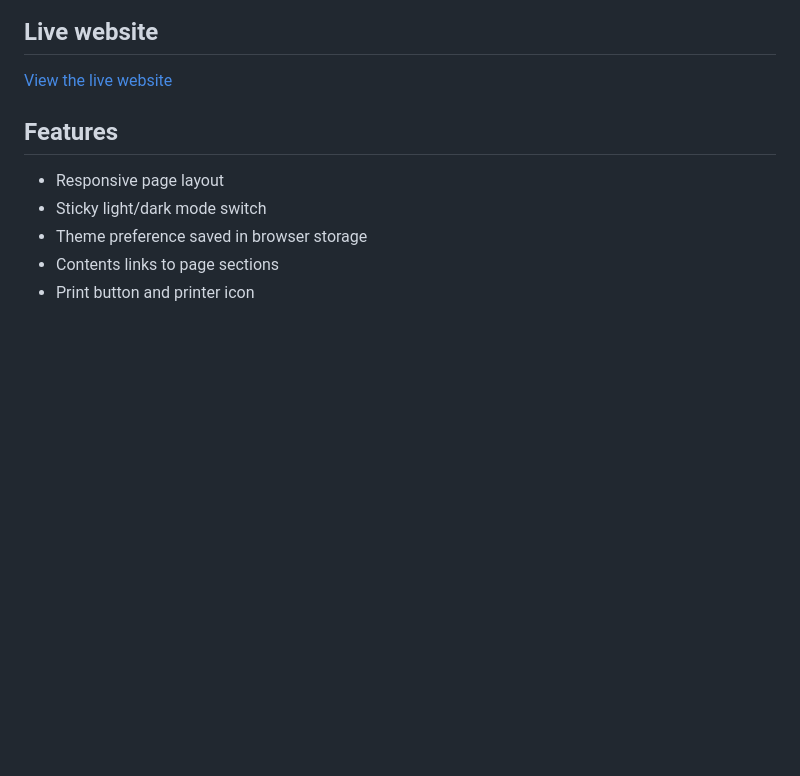
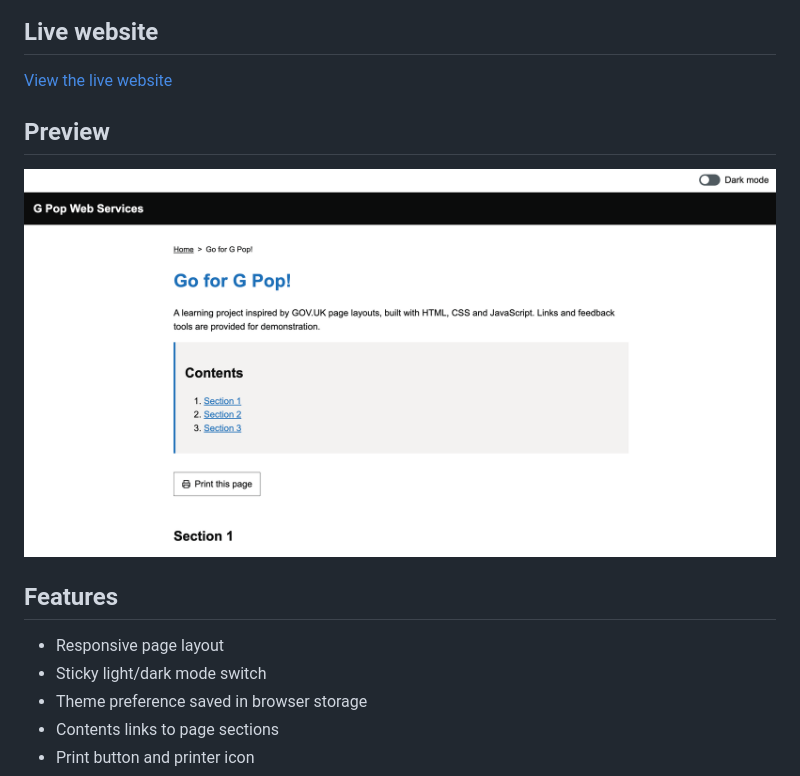
Before and after one commit to mePopis/g-pop-web-services, a Markdown page: README.md, the part around the change. Drawn GitHub-style; pictures changed too: assets/images/govuk-page-desktop.png (added); blank space fills up the shorter version.

Commit message:
Add project screenshot to README

```diff
--- a/README.md
+++ b/README.md
@@ -15,6 +15,10 @@ This is an independent learning project, not affiliated with GOV.UK.
 ## Live website
 
 [View the live website](https://mepopis.github.io/g-pop-web-services/)
+
+## Preview
+
+![G Pop Web Services page showing its heading, contents navigation and light-mode layout](assets/images/govuk-page-desktop.png)
 
 ## Features
 
```
